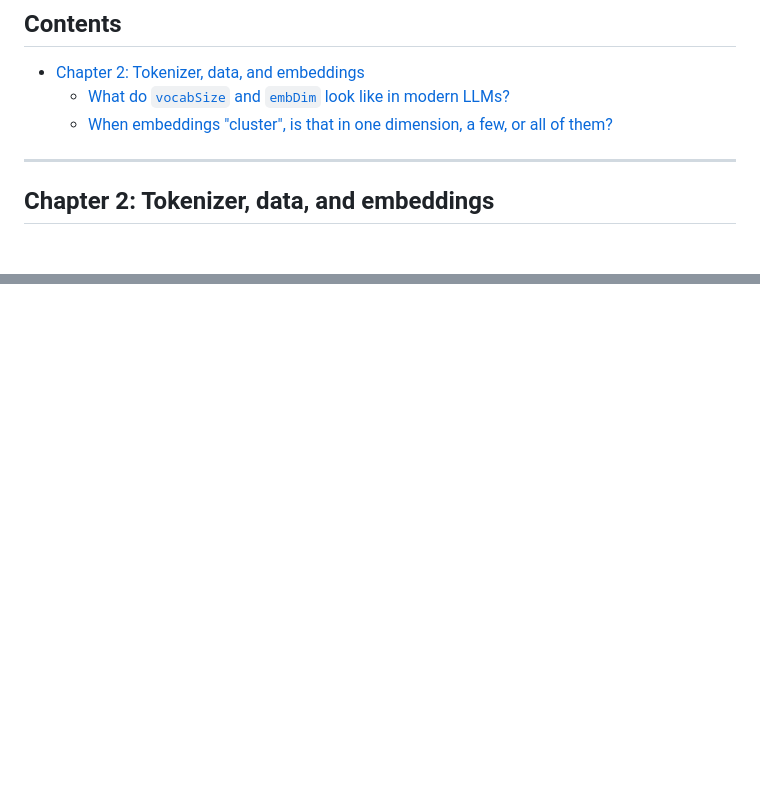
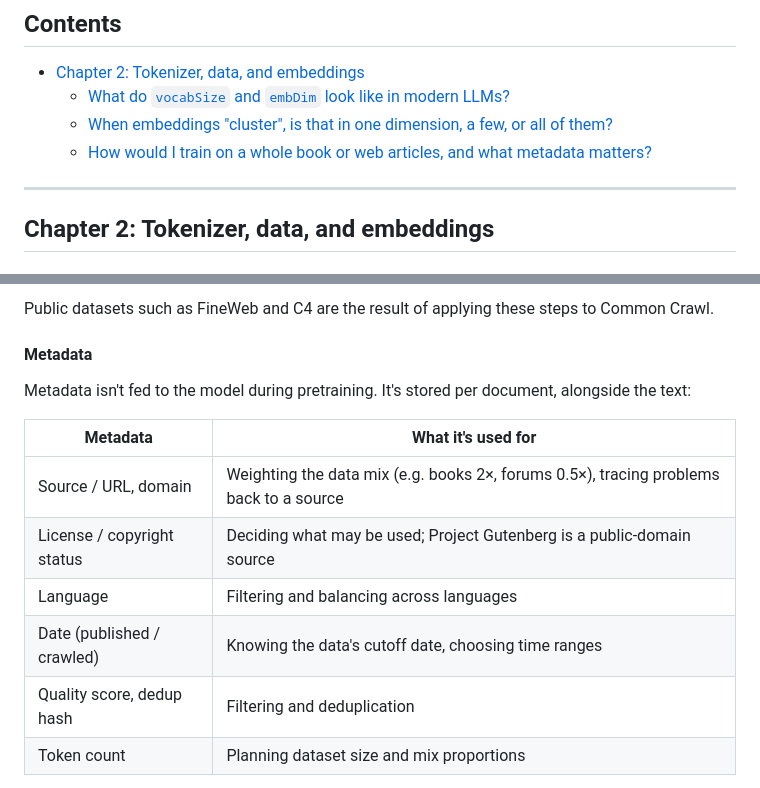
Before and after one commit to warren-gallagher/node-llm, a Markdown page: docs/reader-notes.md, 2 parts joined by grey strips. GitHub-like rendering; blank space fills up the shorter version.

```diff
--- a/docs/reader-notes.md
+++ b/docs/reader-notes.md
@@ -9,6 +9,7 @@ Entries follow the book's chapter order. Each entry links to the code it discuss
 - [Chapter 2: Tokenizer, data, and embeddings](#chapter-2-tokenizer-data-and-embeddings)
   - [What do `vocabSize` and `embDim` look like in modern LLMs?](#what-do-vocabsize-and-embdim-look-like-in-modern-llms)
   - [When embeddings "cluster", is that in one dimension, a few, or all of them?](#when-embeddings-cluster-is-that-in-one-dimension-a-few-or-all-of-them)
+  - [How would I train on a whole book or web articles, and what metadata matters?](#how-would-i-train-on-a-whole-book-or-web-articles-and-what-metadata-matters)
 
 ---
 
@@ -74,0 +126,15 @@ flowchart LR
+Public datasets such as FineWeb and C4 are the result of applying these steps to Common Crawl.
+
+#### Metadata
+
+Metadata isn't fed to the model during pretraining. It's stored per document, alongside the text:
+
+| Metadata | What it's used for |
+| --- | --- |
+| Source / URL, domain | Weighting the data mix (e.g. books 2×, forums 0.5×), tracing problems back to a source |
+| License / copyright status | Deciding what may be used; Project Gutenberg is a public-domain source |
+| Language | Filtering and balancing across languages |
+| Date (published / crawled) | Knowing the data's cutoff date, choosing time ranges |
+| Quality score, dedup hash | Filtering and deduplication |
+| Token count | Planning dataset size and mix proportions |
+
```
Also changed, not shown: other parts of docs/reader-notes.md (+68 -0 lines).
